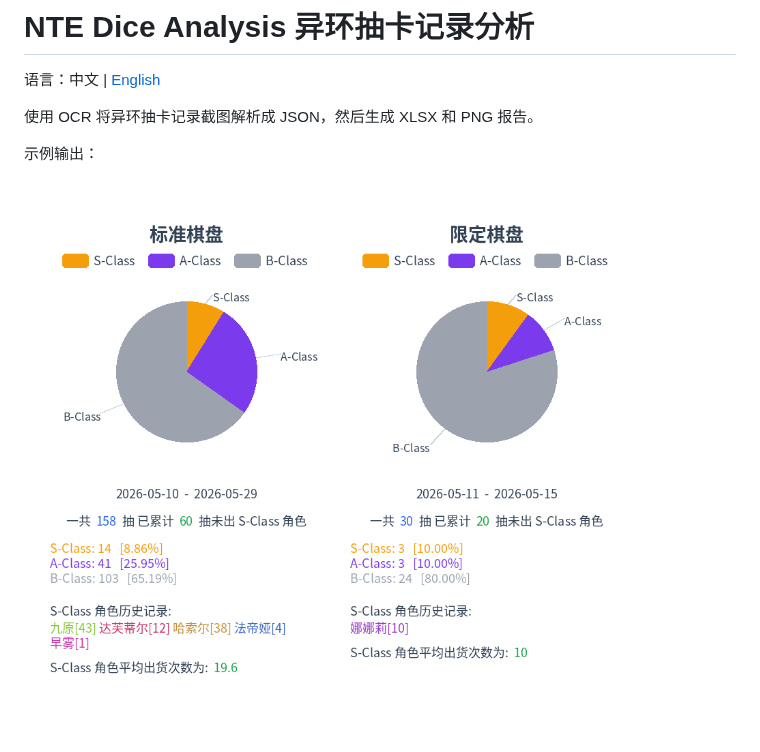
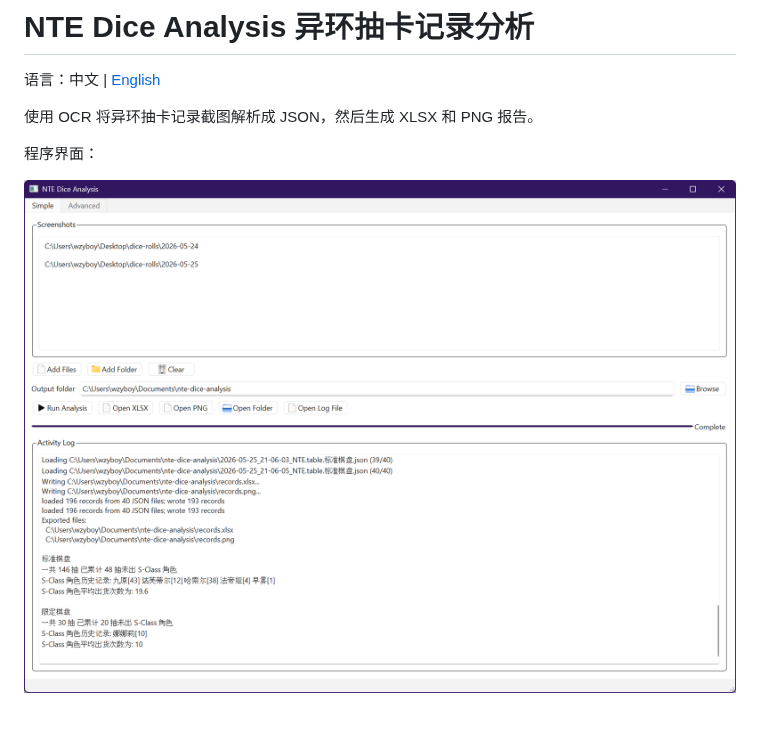
Before and after one commit to wzyboy/nte-dice-analysis, a Markdown page: README.md, the part around one of its changes. Drawn GitHub-style; pictures changed too: screenshots/ui.png (added); blank space fills up the shorter version.

Commit message:
docs: add gui screenshot

```diff
--- a/README.md
+++ b/README.md
@@ -4,7 +4,7 @@
 
 使用 OCR 将异环抽卡记录截图解析成 JSON，然后生成 XLSX 和 PNG 报告。
 
-示例输出：
+程序界面：
 
-![screenshot](./example.png)
+![ui screenshot](./screenshots/ui.png)
 
```
Also changed, not shown: other parts of README.md (+5 -1 lines), README.en.md (+8 -4 lines), screenshots/output-spreadsheet.png (added), screenshots/output-summary.png (renamed from example.png).
